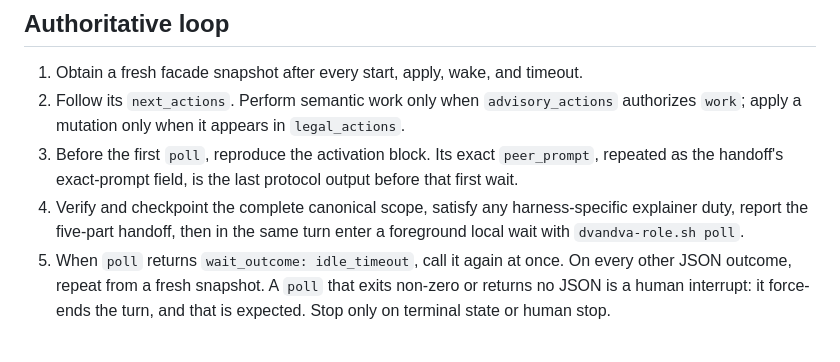
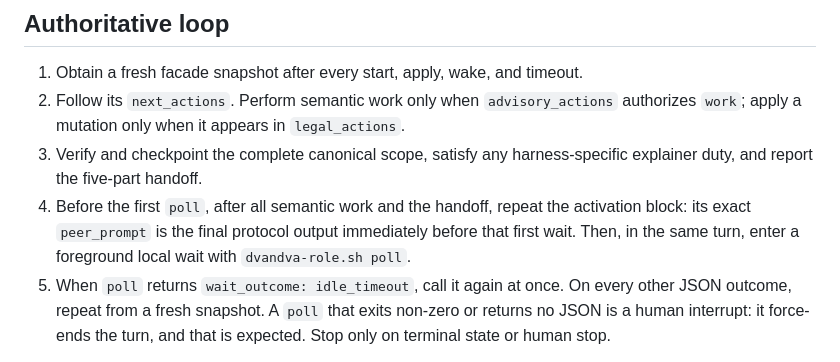
Before and after one commit to axatbhardwaj/Dvandva, a Markdown page: skills/vadi/SKILL.md, the part around the change. GitHub-like rendering.

```diff
--- a/skills/vadi/SKILL.md
+++ b/skills/vadi/SKILL.md
@@ -24,12 +24,12 @@ has been shown to the human.
 2. Follow its `next_actions`. Perform semantic work only when
    `advisory_actions` authorizes `work`; apply a mutation only when it appears
    in `legal_actions`.
-3. Before the first `poll`, reproduce the activation block. Its exact
-   `peer_prompt`, repeated as the handoff's exact-prompt field, is the last
-   protocol output before that first wait.
-4. Verify and checkpoint the complete canonical scope, satisfy any
-   harness-specific explainer duty, report the five-part handoff, then in the
-   same turn enter a foreground local wait with `dvandva-role.sh poll`.
+3. Verify and checkpoint the complete canonical scope, satisfy any
+   harness-specific explainer duty, and report the five-part handoff.
+4. Before the first `poll`, after all semantic work and the handoff, repeat
+   the activation block: its exact `peer_prompt` is the final protocol output
+   immediately before that first wait. Then, in the same turn, enter a
+   foreground local wait with `dvandva-role.sh poll`.
 5. When `poll` returns `wait_outcome: idle_timeout`, call it again at once.
    On every other JSON outcome, repeat from a fresh snapshot. A `poll` that
    exits non-zero or returns no JSON is a human interrupt: it force-ends the
```
Also changed, not shown: docs/research/2026-09-04-interrupted-poll-evidence.md (deleted, +0 -31 lines), 1 other file.
